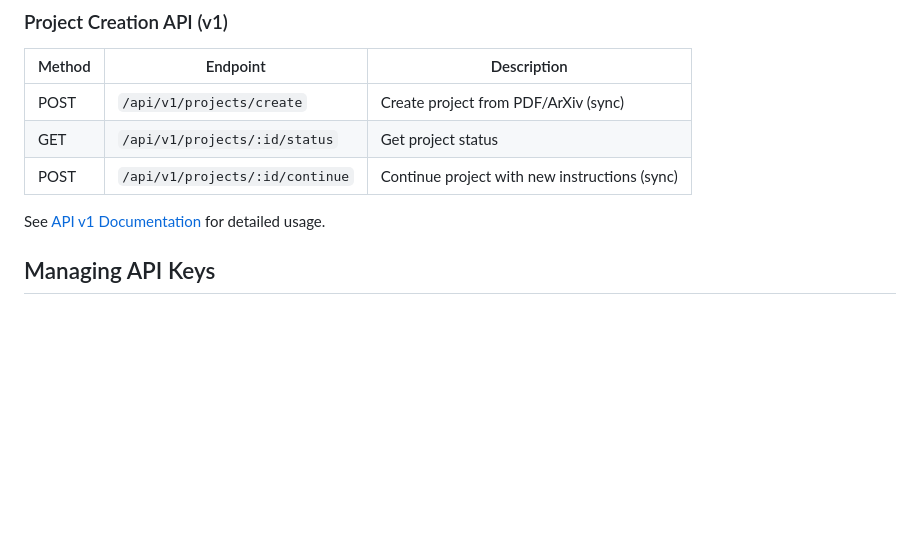
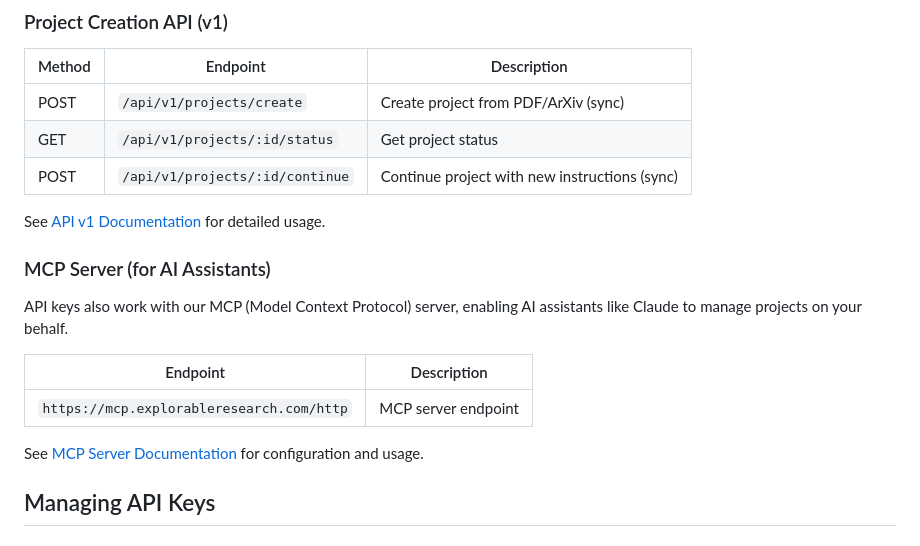
Before and after one commit to michaltakac/explorable-research, a Markdown page: docs/api-keys.md, the part around the change. Rendered like a GitHub page; blank space fills up the shorter version.

```diff
--- a/docs/api-keys.md
+++ b/docs/api-keys.md
@@ -94,6 +94,16 @@ All endpoints that support JWT authentication also support API key authenticatio
 | POST | `/api/v1/projects/:id/continue` | Continue project with new instructions (sync) |
 
 See [API v1 Documentation](./api-project-creation-plan.md) for detailed usage.
+
+### MCP Server (for AI Assistants)
+
+API keys also work with our MCP (Model Context Protocol) server, enabling AI assistants like Claude to manage projects on your behalf.
+
+| Endpoint | Description |
+|----------|-------------|
+| `https://mcp.explorableresearch.com/http` | MCP server endpoint |
+
+See [MCP Server Documentation](./mcp/README.md) for configuration and usage.
 
 ## Managing API Keys
 
```
Also changed, not shown: docs/mcp/README.md (added, +404 -0 lines).
